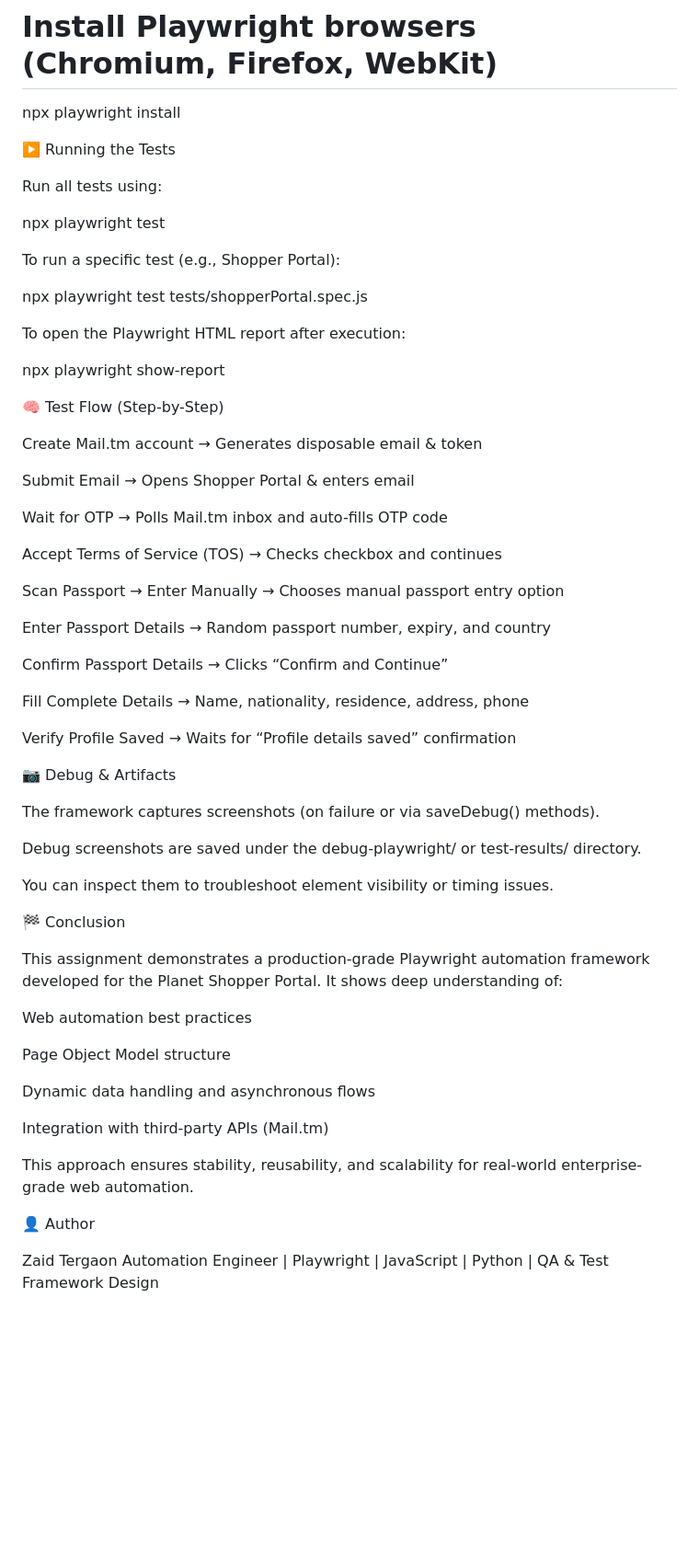
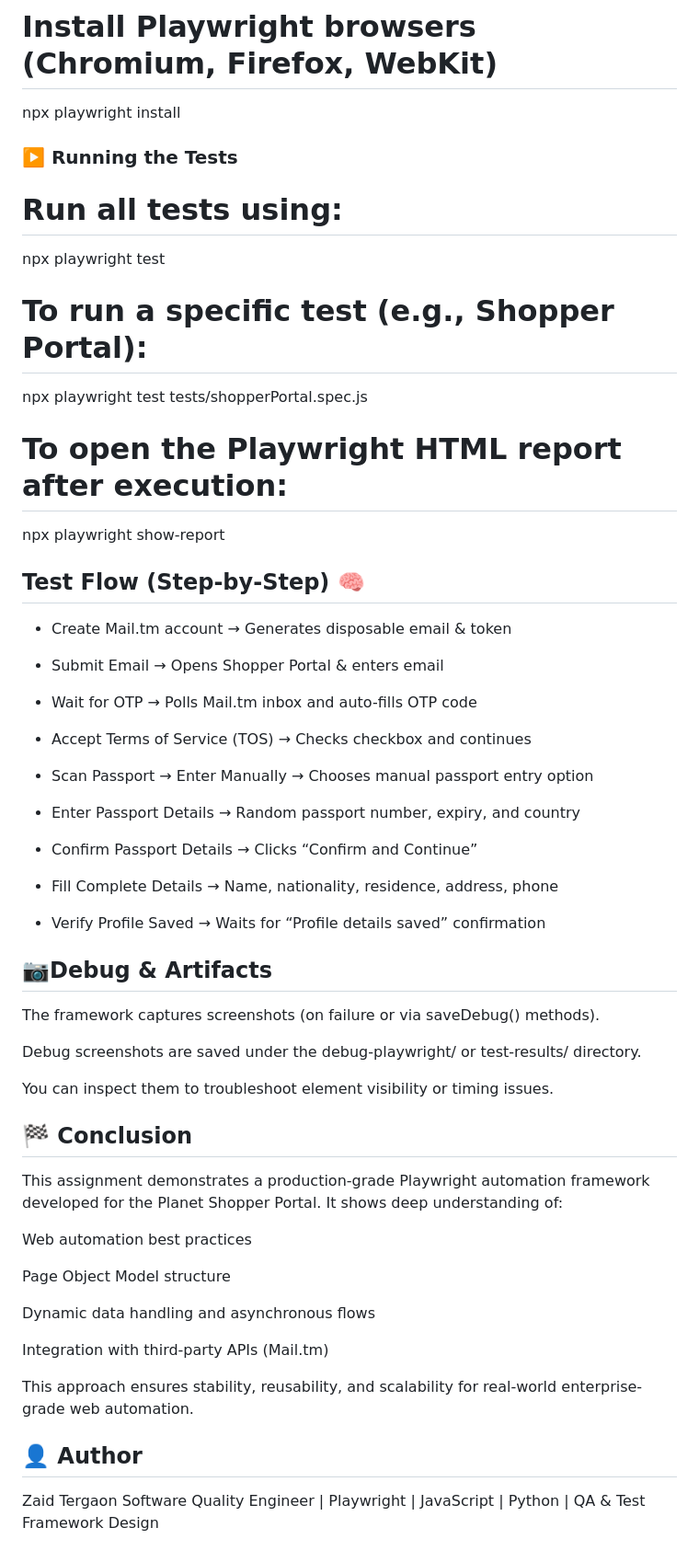
Before and after one commit to zaidtergaon1999/planet_assignment, a Markdown page: README.md, the part around the change printed below. Shown: that part at 92% size. Drawn GitHub-style; blank space fills up the shorter version.

```diff
--- a/README.md
+++ b/README.md
@@ -95,50 +60,50 @@ npx playwright install
 
 
 
-▶️ Running the Tests
+### ▶️ Running the Tests
 
-Run all tests using:
+# Run all tests using:
 
 npx playwright test
 
 
-To run a specific test (e.g., Shopper Portal):
+# To run a specific test (e.g., Shopper Portal):
 
 npx playwright test tests/shopperPortal.spec.js
 
 
-To open the Playwright HTML report after execution:
+# To open the Playwright HTML report after execution:
 
 npx playwright show-report
 
 
 
 
-🧠 Test Flow (Step-by-Step)
+## Test Flow (Step-by-Step) 🧠
 
-Create Mail.tm account → Generates disposable email & token
+- Create Mail.tm account → Generates disposable email & token
 
-Submit Email → Opens Shopper Portal & enters email
+- Submit Email → Opens Shopper Portal & enters email
 
-Wait for OTP → Polls Mail.tm inbox and auto-fills OTP code
+- Wait for OTP → Polls Mail.tm inbox and auto-fills OTP code
 
-Accept Terms of Service (TOS) → Checks checkbox and continues
+- Accept Terms of Service (TOS) → Checks checkbox and continues
 
-Scan Passport → Enter Manually → Chooses manual passport entry option
+- Scan Passport → Enter Manually → Chooses manual passport entry option
 
-Enter Passport Details → Random passport number, expiry, and country
+- Enter Passport Details → Random passport number, expiry, and country
 
-Confirm Passport Details → Clicks “Confirm and Continue”
+- Confirm Passport Details → Clicks “Confirm and Continue”
 
-Fill Complete Details → Name, nationality, residence, address, phone
+- Fill Complete Details → Name, nationality, residence, address, phone
 
-Verify Profile Saved → Waits for “Profile details saved” confirmation
+- Verify Profile Saved → Waits for “Profile details saved” confirmation
 
 
 
 
 
-📷 Debug & Artifacts
+## 📷Debug & Artifacts
 
 The framework captures screenshots (on failure or via saveDebug() methods).
 
@@ -149,7 +114,7 @@ You can inspect them to troubleshoot element visibility or timing issues.
 
 
 
-🏁 Conclusion
+## 🏁 Conclusion
 
 This assignment demonstrates a production-grade Playwright automation framework developed for the Planet Shopper Portal.
 It shows deep understanding of:
@@ -168,7 +133,7 @@ This approach ensures stability, reusability, and scalability for real-world ent
 
 
 
-👤 Author
+## 👤 Author
 
 Zaid Tergaon
-Automation Engineer | Playwright | JavaScript | Python | QA & Test Framework Design
+Software Quality Engineer | Playwright | JavaScript | Python | QA & Test Framework Design
```
Also changed, not shown: other parts of README.md (+2 -37 lines).
